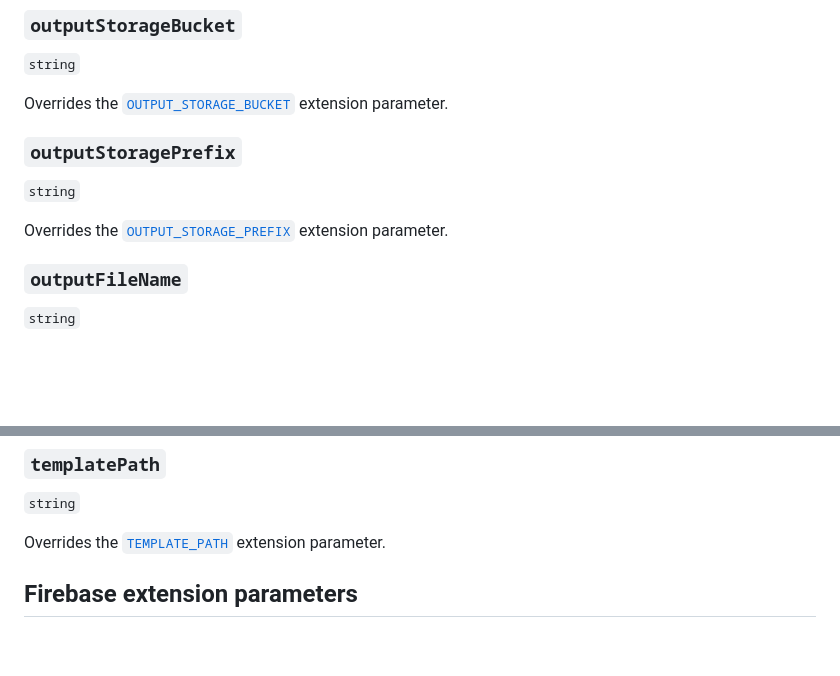
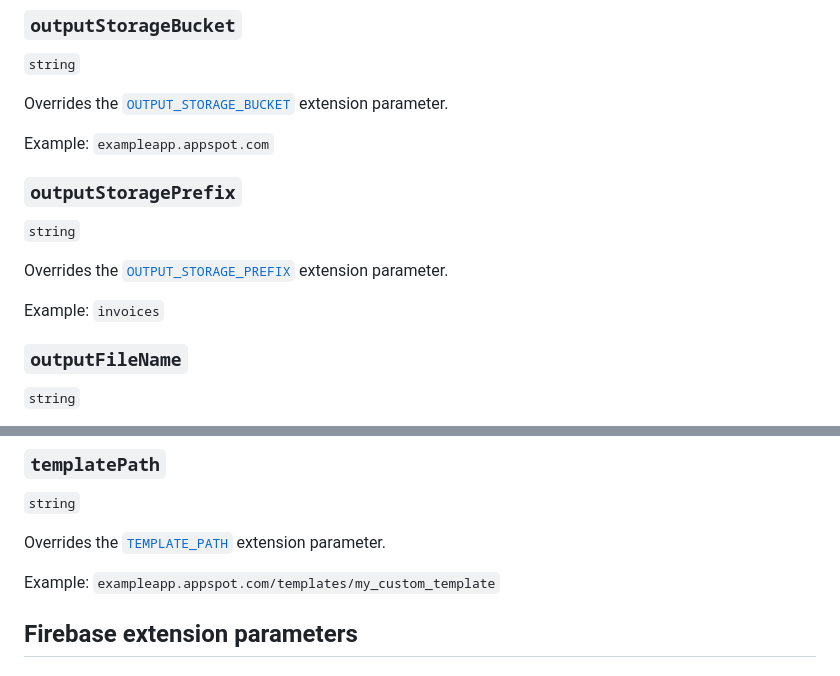
Before and after one commit to pdfplum/pdfplum, a Markdown page: firestore-pdf-generator/PARAMETERS.md, 2 parts joined by grey strips. Rendered like a GitHub page; blank space fills up the shorter version.

Commit message:
Clarify with examples

```diff
--- a/firestore-pdf-generator/PARAMETERS.md
+++ b/firestore-pdf-generator/PARAMETERS.md
@@ -14,11 +14,15 @@ The optional `_pdfplum_config` field of the Firestore document should be a `map`
 
 Overrides the [`OUTPUT_STORAGE_BUCKET`](https://github.com/pdfplum/pdfplum/tree/main/firestore-pdf-generator/PARAMETERS.md#outputstoragebucket-required) extension parameter.
 
+Example: `exampleapp.appspot.com`
+
 ### `outputStoragePrefix`
 
 `string`
 
 Overrides the [`OUTPUT_STORAGE_PREFIX`](https://github.com/pdfplum/pdfplum/tree/main/firestore-pdf-generator/PARAMETERS.md#outputstorageprefix-optional) extension parameter.
+
+Example: `invoices`
 
 ### `outputFileName`
 
@@ -57,6 +61,8 @@ Overrides the [`SHOULD_WAIT_FOR_IS_READY`](https://github.com/pdfplum/pdfplum/tr
 `string`
 
 Overrides the [`TEMPLATE_PATH`](https://github.com/pdfplum/pdfplum/tree/main/firestore-pdf-generator/PARAMETERS.md#templatepath-required) extension parameter.
+
+Example: `exampleapp.appspot.com/templates/my_custom_template`
 
 ## Firebase extension parameters
 
```
